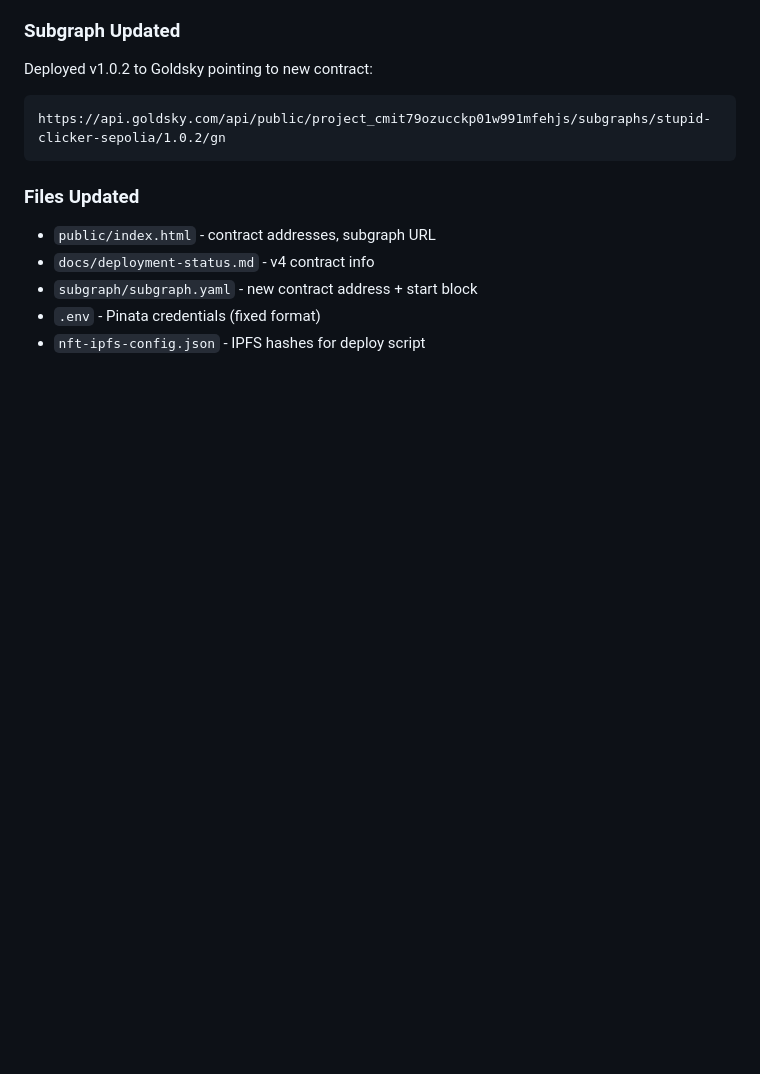
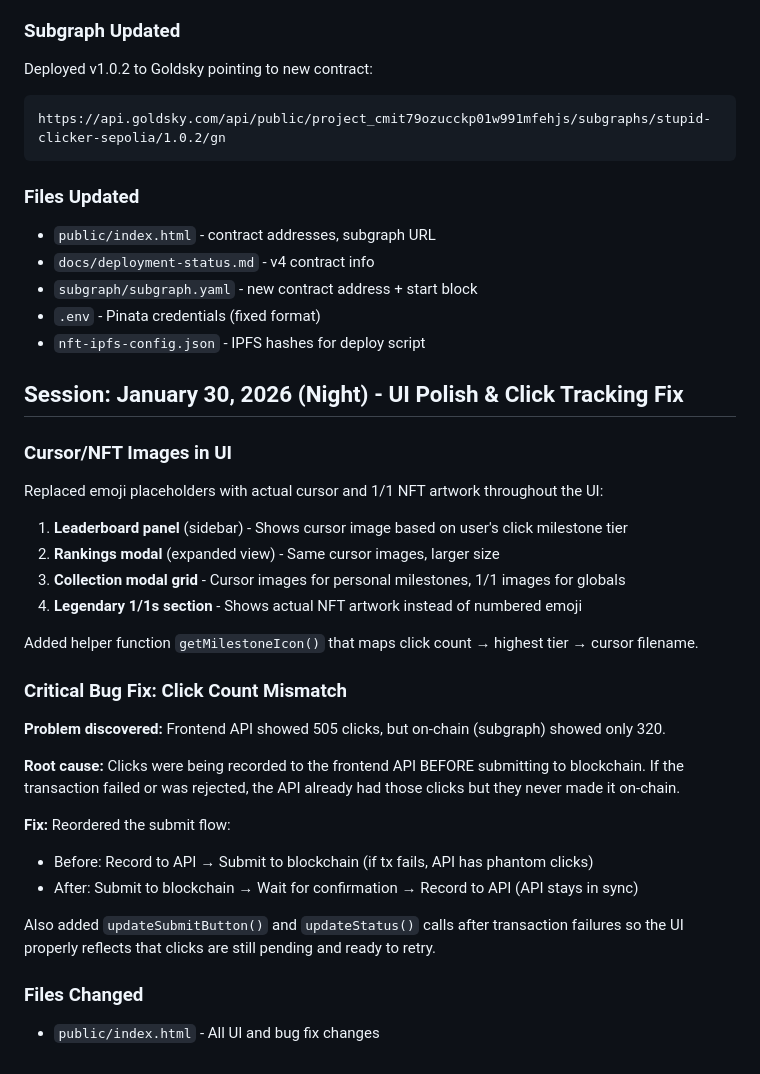
Before and after one commit to songadaymann/clickstr, a Markdown page: docs/session-notes.md, the part around the change. Rendered like a GitHub page; blank space fills up the shorter version.

Commit message:
Update docs with session progress
- Cursor/NFT images replacing emojis in UI
- Click tracking bug fix (API now records after blockchain tx)
- Submit button state fix on tx failure

🤖 Generated with [Claude Code](https://claude.com/claude-code)

Co-Authored-By: Claude <noreply@anthropic.com>

```diff
--- a/docs/session-notes.md
+++ b/docs/session-notes.md
@@ -299,3 +299,31 @@ https://api.goldsky.com/api/public/project_cmit79ozucckp01w991mfehjs/subgraphs/s
 - `subgraph/subgraph.yaml` - new contract address + start block
 - `.env` - Pinata credentials (fixed format)
 - `nft-ipfs-config.json` - IPFS hashes for deploy script
+
+## Session: January 30, 2026 (Night) - UI Polish & Click Tracking Fix
+
+### Cursor/NFT Images in UI
+
+Replaced emoji placeholders with actual cursor and 1/1 NFT artwork throughout the UI:
+
+1. **Leaderboard panel** (sidebar) - Shows cursor image based on user's click milestone tier
+2. **Rankings modal** (expanded view) - Same cursor images, larger size
+3. **Collection modal grid** - Cursor images for personal milestones, 1/1 images for globals
+4. **Legendary 1/1s section** - Shows actual NFT artwork instead of numbered emoji
+
+Added helper function `getMilestoneIcon()` that maps click count → highest tier → cursor filename.
+
+### Critical Bug Fix: Click Count Mismatch
+
+**Problem discovered:** Frontend API showed 505 clicks, but on-chain (subgraph) showed only 320.
+
+**Root cause:** Clicks were being recorded to the frontend API BEFORE submitting to blockchain. If the transaction failed or was rejected, the API already had those clicks but they never made it on-chain.
+
+**Fix:** Reordered the submit flow:
+- Before: Record to API → Submit to blockchain (if tx fails, API has phantom clicks)
+- After: Submit to blockchain → Wait for confirmation → Record to API (API stays in sync)
+
+Also added `updateSubmitButton()` and `updateStatus()` calls after transaction failures so the UI properly reflects that clicks are still pending and ready to retry.
+
+### Files Changed
+- `public/index.html` - All UI and bug fix changes
```
